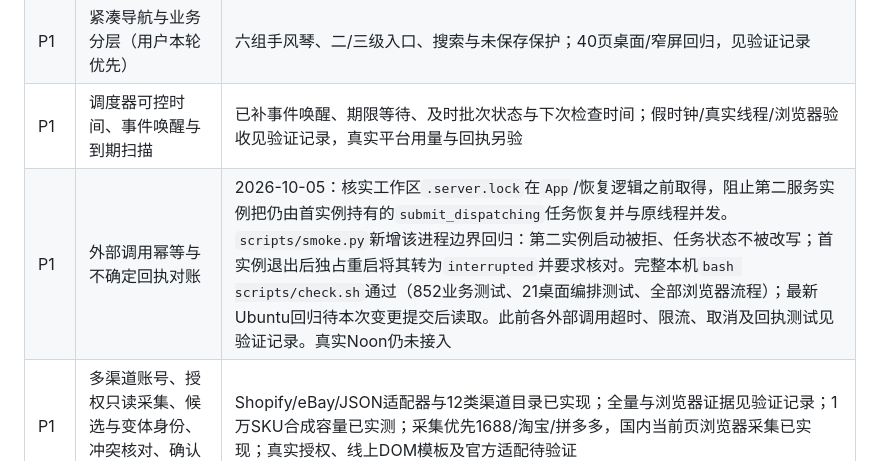
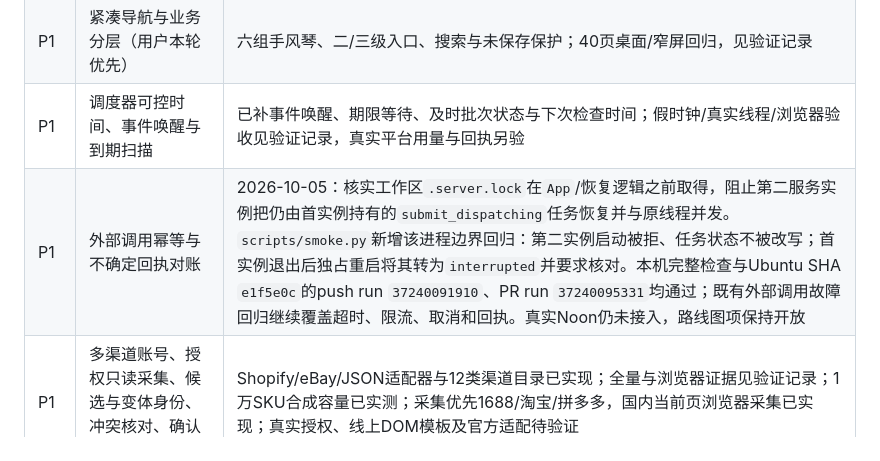
Before and after one commit to hyq8216/noonai, a Markdown page: docs/AUTOMATION_ROADMAP.md, the part around the change. Rendered like a GitHub page.

```diff
--- a/docs/AUTOMATION_ROADMAP.md
+++ b/docs/AUTOMATION_ROADMAP.md
@@ -11,7 +11,7 @@ noon 提交与回读 → 有效可售 → 订单履约与结算的可追踪闭
 | P1 | MiniMax 订阅配置（用户本轮优先） | 独立订阅类型、官方兼容接口、Key及模型菜单、512K保守上限；本地回归见验证记录，真实订阅调用待验证 |
 | P1 | 紧凑导航与业务分层（用户本轮优先） | 六组手风琴、二/三级入口、搜索与未保存保护；40页桌面/窄屏回归，见验证记录 |
 | P1 | 调度器可控时间、事件唤醒与到期扫描 | 已补事件唤醒、期限等待、及时批次状态与下次检查时间；假时钟/真实线程/浏览器验收见验证记录，真实平台用量与回执另验 |
-| P1 | 外部调用幂等与不确定回执对账 | 2026-10-05：核实工作区`.server.lock`在`App`/恢复逻辑之前取得，阻止第二服务实例把仍由首实例持有的`submit_dispatching`任务恢复并与原线程并发。`scripts/smoke.py`新增该进程边界回归：第二实例启动被拒、任务状态不被改写；首实例退出后独占重启将其转为`interrupted`并要求核对。完整本机`bash scripts/check.sh`通过（852业务测试、21桌面编排测试、全部浏览器流程）；最新Ubuntu回归待本次变更提交后读取。此前各外部调用超时、限流、取消及回执测试见验证记录。真实Noon仍未接入 |
+| P1 | 外部调用幂等与不确定回执对账 | 2026-10-05：核实工作区`.server.lock`在`App`/恢复逻辑之前取得，阻止第二服务实例把仍由首实例持有的`submit_dispatching`任务恢复并与原线程并发。`scripts/smoke.py`新增该进程边界回归：第二实例启动被拒、任务状态不被改写；首实例退出后独占重启将其转为`interrupted`并要求核对。本机完整检查与Ubuntu SHA `e1f5e0c`的push run `37240091910`、PR run `37240095331`均通过；既有外部调用故障回归继续覆盖超时、限流、取消和回执。真实Noon仍未接入，路线图项保持开放 |
 | P1 | 多渠道账号、授权只读采集、候选与变体身份、冲突核对、确认导入 | Shopify/eBay/JSON适配器与12类渠道目录已实现；全量与浏览器证据见验证记录；1万SKU合成容量已实测；采集优先1688/淘宝/拼多多，国内当前页浏览器采集已实现；真实授权、线上DOM模板及官方适配待验证 |
 | P1 | 5000行货源投递与跨批去重、身份矛盾隔离 | 跨500行边界、断点复用、0/空白语义、错误行可下载 |
 | P1 | 1万SKU性能与分页契约 | 已完成1万SKU/1000订单容量实测与500件首轮分页；全量浏览器内存与多人服务仍待验证 |
```
Also changed, not shown: docs/VERIFICATION.md (+2 -1 lines).
